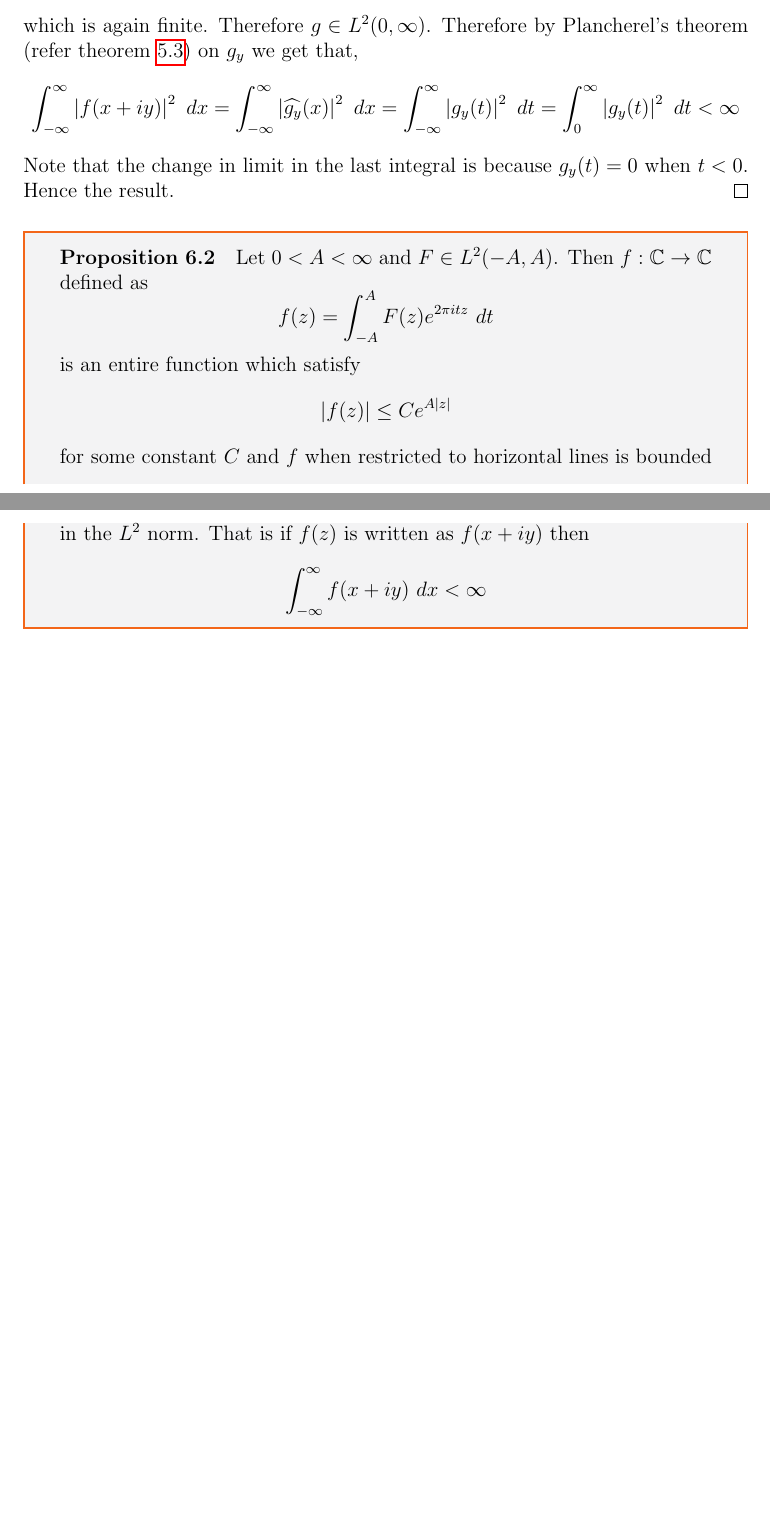
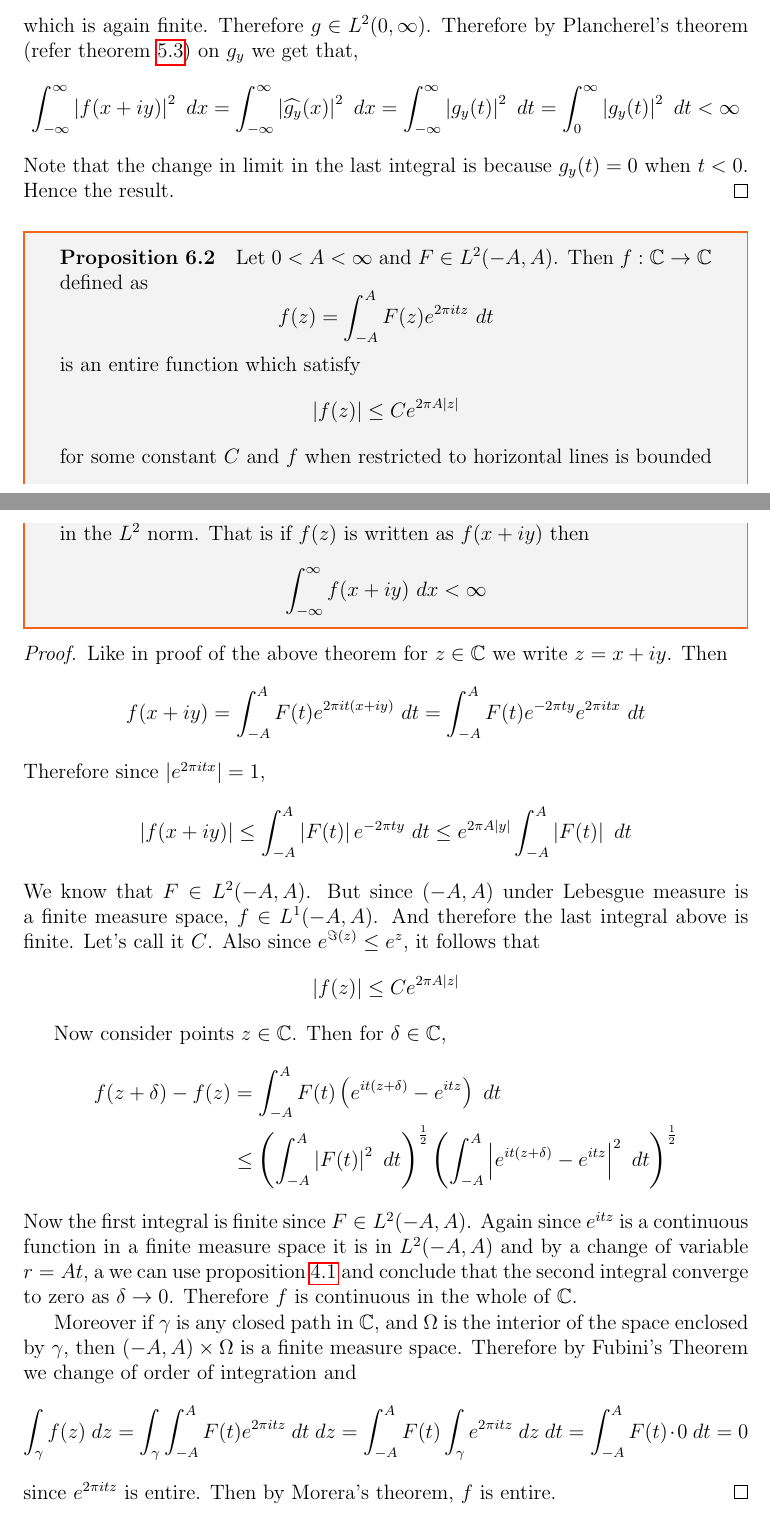
Before and after one commit to joelsleeba/Master-s-Project, a LaTeX document (Study/main.tex, which reads Study/04Holomorphic.tex): two parts of pages 43 and 44 of 44, joined at a grey line, cut so that both start at the same text, the shorter picture padded with empty space. Compiled offline with pdfLaTeX.

Commit message:
updates
Signed-off-by: joelsleeba <joelsleeba1@gmail.com>

```diff
--- a/Study/04Holomorphic.tex
+++ b/Study/04Holomorphic.tex
@@ -58,6 +58,21 @@ Note that the change in limit in the last integral is because $g_y(t) = 0$ when
 
 \begin{proposition}
   Let $0<A<\infty$ and $F \in L^2(-A, A)$. Then $f:\C \to \C$ defined as $$f(z) = \int_{-A}^A F(z)e^{2\pi itz} \ dt$$
-  is an entire function which satisfy $$|f(z)| \le Ce^{A|z|}$$
+  is an entire function which satisfy $$|f(z)| \le Ce^{2 \pi A|z|}$$
   for some constant $C$ and $f$ when restricted to horizontal lines is bounded in the $L^2$ norm. That is if $f(z)$ is written as $f(x+iy)$ then  $$\int_{-\infty}^{\infty} f(x+iy) \ dx < \infty$$
 \end{proposition}
+\begin{proof}
+  Like in proof of the above theorem for $z\in \C$ we write $z = x+iy$. Then $$f(x+iy) = \int_{-A}^A F(t) e^{2\pi it(x+iy)} \ dt = \int_{-A}^A F(t)e^{-2\pi ty}e^{2\pi itx} \ dt$$
+  Therefore since $|e^{2\pi it x}| = 1$, $$\left|f(x+iy)\right| \le \int_{-A}^A \left|F(t)\right| e^{-2\pi ty} \ dt \le e^{2\pi A|y|} \int_{-A}^A \left|F(t)\right| \ dt $$
+  We know that $F \in L^2(-A, A)$. But since $(-A, A)$ under Lebesgue measure is a finite measure space, $f \in L^1(-A, A)$. And therefore the last integral above is finite. Let's call it $C$. Also since $e^{\Im(z)} \le e^z$, it follows that $$\left|f(z) \right| \le Ce^{2\pi A |z|}$$
+
+  Now consider points $z \in \C$. Then for $\delta \in \C$,
+  \begin{align*}
+    f(z+\delta) - f(z) &= \int_{-A}^A F(t)\left(e^{it(z+\delta)} - e^{itz}\right) \ dt \\
+    &\le \left(\int_{-A}^A \left|F(t)\right|^2\ dt \right)^{\frac{1}{2}} \left(\int_{-A}^A \left|e^{it(z+\delta)}-e^{itz}\right|^2 \ dt \right)^{\frac{1}{2}}
+  \end{align*}
+  Now the first integral is finite since $F\in L^2(-A, A)$. Again since $e^{itz}$ is a continuous function in a finite measure space it is in $L^2(-A, A)$ and by a change of variable $r = At$, a we can use proposition \ref{prop:L2_functions_are_continuous_in_L2_norm} and conclude that the second integral converge to zero as $\delta \to 0$. Therefore $f$ is continuous in the whole of $\C$.
+
+  Moreover if $\gamma$ is any closed path in $\C$, and $\Omega$ is the interior of the space enclosed by $\gamma$, then $(-A, A)\times\Omega$ is a finite measure space. Therefore by Fubini's Theorem we change of order of integration and $$\int_\gamma f(z) \ dz = \int_\gamma \int_{-A}^A F(t)e^{2\pi itz} \ dt \ dz = \int_{-A}^A F(t) \int_\gamma e^{2\pi itz} \ dz \ dt = \int_{-A}^A F(t)\cdot 0 \ dt = 0$$
+  since $e^{2\pi itz}$ is entire. Then by Morera's theorem, $f$ is entire.
+\end{proof}
```
Also changed, not shown: Study/main.pdf, 2 other files.
